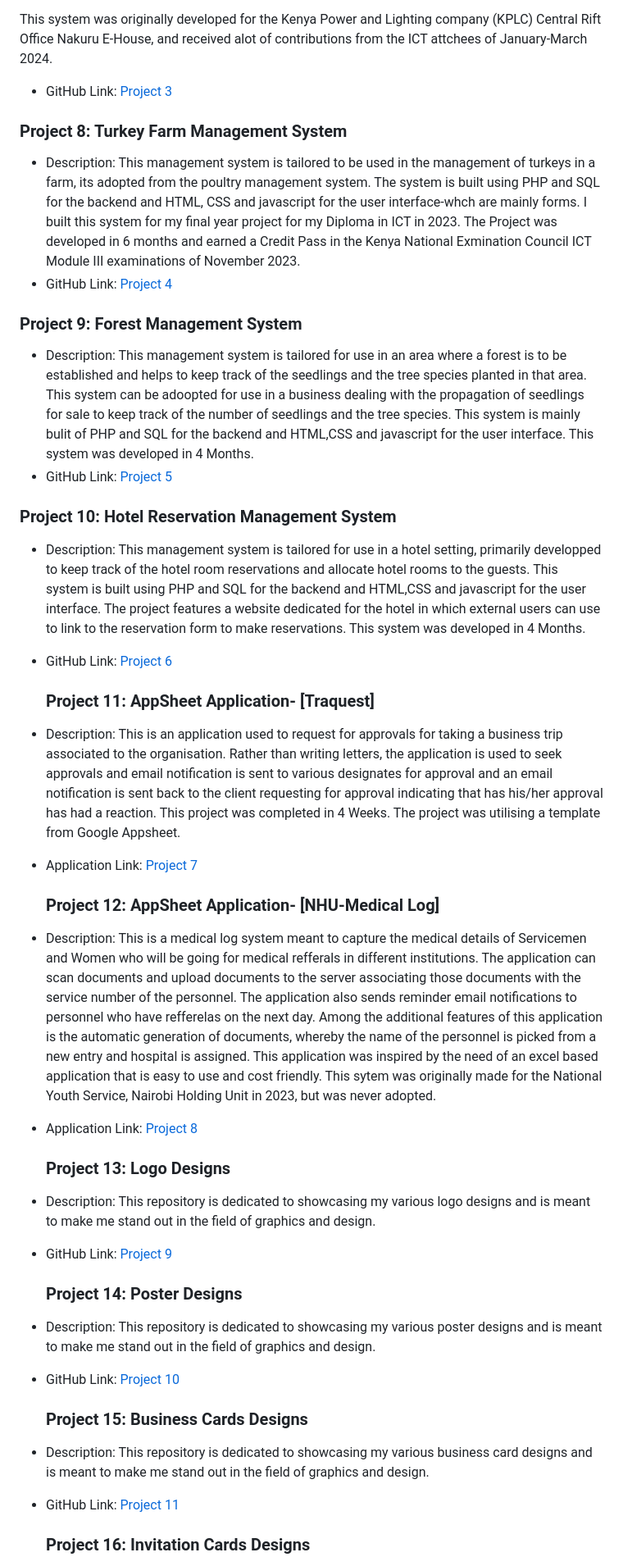
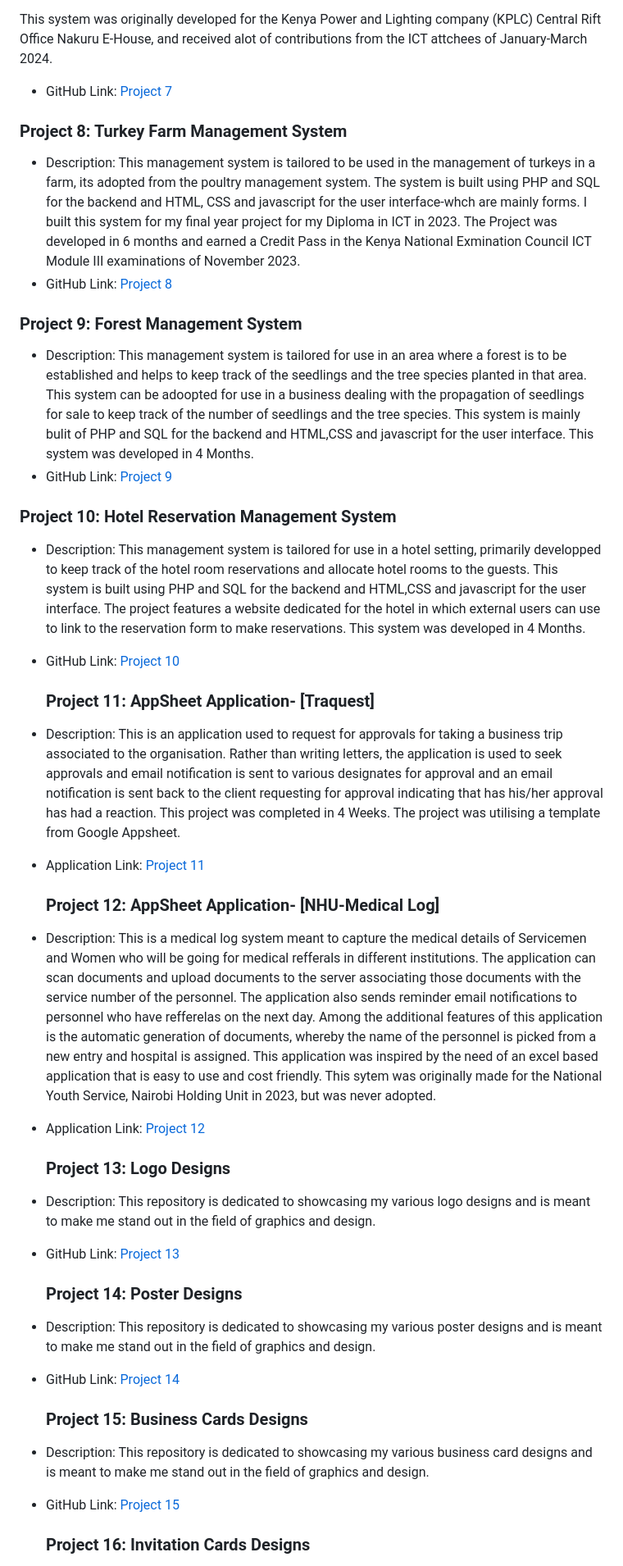
Before and after one commit to vasachi/JS1portfolio, a Markdown page: README.md, the part around the change printed below. Shown: that part at 82% size. GitHub-like rendering.

```diff
--- a/README.md
+++ b/README.md
@@ -43,31 +43,31 @@ Customer Interaction: Incorporates features for engaging with customers, such as
 This system was originally developed for the Kenya Power and Lighting company (KPLC) Central Rift Office Nakuru E-House, and received alot of contributions from the ICT attchees of
 January-March 2024.
 
-- GitHub Link: [Project 3](https://github.com/vasachi/Vehicle-and-Device-Checkin-System)
+- GitHub Link: [Project 7](https://github.com/vasachi/Vehicle-and-Device-Checkin-System)
 
 ### Project 8: Turkey Farm Management System
 - Description: This management system is tailored to be used in the management of turkeys in a farm, its adopted from the poultry management system.
   The system is built using PHP and SQL for the backend and HTML, CSS and javascript for the user interface-whch are mainly forms. I built this system for my final year
   project for my Diploma in ICT in 2023. The Project was developed in 6 months and earned a Credit Pass in the Kenya National Exmination Council ICT Module III examinations of November 2023.
-- GitHub Link: [Project 4](https://github.com/vasachi/The-JS-Turkey-Farm-Management-System)
+- GitHub Link: [Project 8](https://github.com/vasachi/The-JS-Turkey-Farm-Management-System)
 
 ### Project 9: Forest Management System
 - Description: This management system is tailored for use in an area where a forest is to be established and helps to keep track of the seedlings and the tree species planted in that
   area. This system can be adoopted for use in a business dealing with the propagation of seedlings for sale to keep track of the number of seedlings and the tree species. This system is mainly bulit of PHP and SQL for the backend and HTML,CSS and javascript for the user interface. This system was developed in 4 Months.
-- GitHub Link: [Project 5](https://github.com/vasachi/forest-management-system/tree/main/forest%20mngmnt%20sytem)
+- GitHub Link: [Project 9](https://github.com/vasachi/forest-management-system/tree/main/forest%20mngmnt%20sytem)
 
 ### Project 10: Hotel Reservation Management System
 - Description: This management system is tailored for use in a hotel setting, primarily developped to keep track of the hotel room reservations and allocate hotel rooms to the
   guests. This system is built using PHP and SQL for the backend and HTML,CSS and javascript for the user interface. The project features a website dedicated for the hotel
   in which external users can use to link to the reservation form to make reservations. This system was developed in 4 Months.
-- GitHub Link: [Project 6](https://github.com/vasachi/comfort-hotel-management-system)
+- GitHub Link: [Project 10](https://github.com/vasachi/comfort-hotel-management-system)
 
   ### Project 11: AppSheet Application- [Traquest]
 - Description: This is an application used to request for approvals for taking a business trip associated to the organisation.
   Rather than writing letters, the application is used to seek approvals and email notification is sent to various designates for approval and an email notification
   is sent back to the client requesting for approval indicating that has his/her approval has had a reaction. This project was completed in 4 Weeks. The project was utilising a
   template from Google Appsheet.
-- Application Link: [Project 7](https://www.appsheet.com/start/453fc264-77b4-4e41-8872-306aa733ced3)
+- Application Link: [Project 11](https://www.appsheet.com/start/453fc264-77b4-4e41-8872-306aa733ced3)
 
   ### Project 12: AppSheet Application- [NHU-Medical Log]
 - Description: This is a medical log system meant to capture the medical details of Servicemen and Women
@@ -76,19 +76,19 @@ January-March 2024.
   Among the additional features of this application is the automatic generation of documents, whereby the name of the personnel is picked from a new entry and hospital
   is assigned. This application was inspired by the need of an excel based application that is easy to use and cost friendly. This sytem was originally made for the National Youth
   Service, Nairobi Holding Unit in 2023, but was never adopted.
-- Application Link: [Project 8](https://www.appsheet.com/start/342ea110-94ff-45f2-bc87-0995bbb39705)
+- Application Link: [Project 12](https://www.appsheet.com/start/342ea110-94ff-45f2-bc87-0995bbb39705)
 
   ### Project 13: Logo Designs
 - Description: This repository is dedicated to showcasing my various logo designs and is meant to make me stand out in the field of graphics and design.
-- GitHub Link: [Project 9](https://github.com/vasachi/logo-designs)
+- GitHub Link: [Project 13](https://github.com/vasachi/logo-designs)
 
   ### Project 14: Poster Designs
 - Description: This repository is dedicated to showcasing my various poster designs and is meant to make me stand out in the field of graphics and design.
-- GitHub Link: [Project 10](https://github.com/vasachi/Poster-Design)
+- GitHub Link: [Project 14](https://github.com/vasachi/Poster-Design)
 
   ### Project 15: Business Cards Designs
 - Description: This repository is dedicated to showcasing my various business card designs and is meant to make me stand out in the field of graphics and design.
-- GitHub Link: [Project 11](https://github.com/vasachi/Business-Cards)
+- GitHub Link: [Project 15](https://github.com/vasachi/Business-Cards)
 
   ### Project 16: Invitation Cards Designs
 - Description: This repository is dedicated to showcasing my various invitation card designs and is meant to make me stand out in the field of graphics and design.
```
Also changed, not shown: other parts of README.md (+2 -2 lines).
